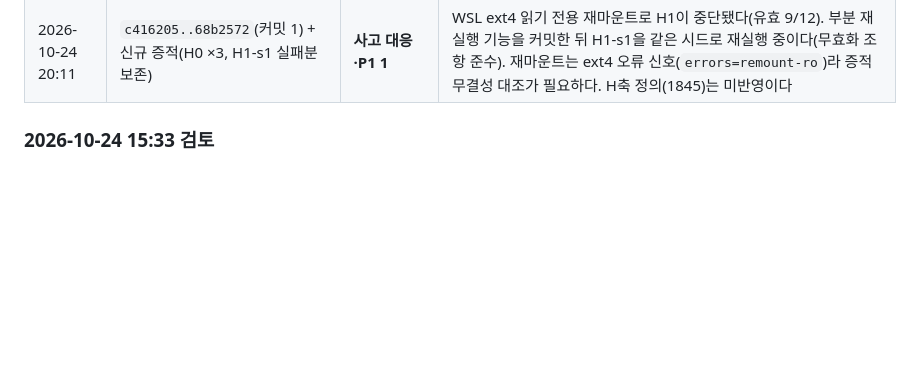
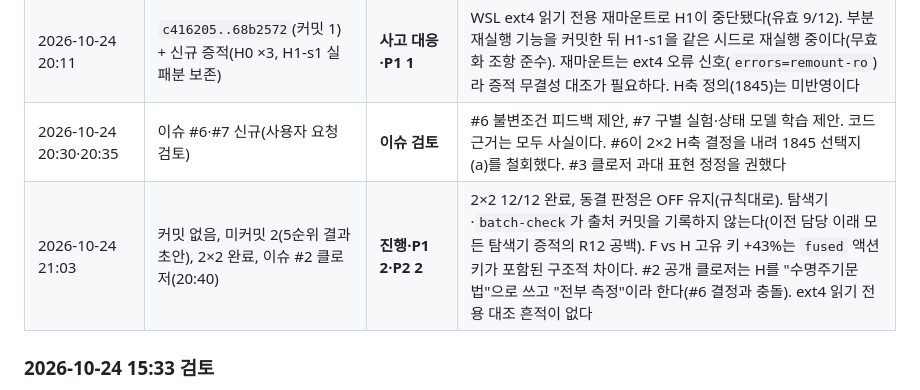
Before and after one commit to windshock/php2shell, a Markdown page: docs/php2shell-llm-handoff.md, the part around the change. GitHub-like rendering; blank space fills up the shorter version.

Commit message:
Handoff history table: rows for the 20:30/20:35 issue reviews and the 21:03 review
Co-Authored-By: Claude Opus 5.5 <noreply@anthropic.com>

```diff
--- a/docs/php2shell-llm-handoff.md
+++ b/docs/php2shell-llm-handoff.md
@@ -155,6 +155,8 @@
 | 2026-10-24 19:11 | 커밋·회신·작업 트리 변경 없음 | **변화 없음** | 2×2 배치만 진행 중이다(F0 ×3, F1-s1 완료, F1-s2 실행 중). H 셀은 F1-s3 다음(약 19:31)에 시작한다. 1845 전달(H축 정의)은 아직 반영되지 않았다 |
 | 2026-10-24 19:41 | 커밋·회신·작업 트리 변경 없음, 신규 증적: 2×2 F 6런, H0-s1 | **변화 없음(경고)** | H 셀이 사전 등록대로 풀 없이(`--fused-pool` 없음) 시작됐다(H0-s1 완료, H0-s2 실행 중, 남은 H 5런 약 50분). 1845 전달은 미반영이다. 이대로 끝나면 F vs H는 계획 §14.2 #2의 생성기 축(과거 부류 문법) 비교가 아니다 |
 | 2026-10-24 20:11 | `c416205..68b2572`(커밋 1) + 신규 증적(H0 ×3, H1-s1 실패분 보존) | **사고 대응·P1 1** | WSL ext4 읽기 전용 재마운트로 H1이 중단됐다(유효 9/12). 부분 재실행 기능을 커밋한 뒤 H1-s1을 같은 시드로 재실행 중이다(무효화 조항 준수). 재마운트는 ext4 오류 신호(`errors=remount-ro`)라 증적 무결성 대조가 필요하다. H축 정의(1845)는 미반영이다 |
+| 2026-10-24 20:30·20:35 | 이슈 #6·#7 신규(사용자 요청 검토) | **이슈 검토** | #6 불변조건 피드백 제안, #7 구별 실험·상태 모델 학습 제안. 코드 근거는 모두 사실이다. #6이 2×2 H축 결정을 내려 1845 선택지 (a)를 철회했다. #3 클로저 과대 표현 정정을 권했다 |
+| 2026-10-24 21:03 | 커밋 없음, 미커밋 2(5순위 결과 초안), 2×2 완료, 이슈 #2 클로저(20:40) | **진행·P1 2·P2 2** | 2×2 12/12 완료, 동결 판정은 OFF 유지(규칙대로). 탐색기·`batch-check`가 출처 커밋을 기록하지 않는다(이전 담당 이래 모든 탐색기 증적의 R12 공백). F vs H 고유 키 +43%는 `fused` 액션 키가 포함된 구조적 차이다. #2 공개 클로저는 H를 "수명주기문법"으로 쓰고 "전부 측정"이라 한다(#6 결정과 충돌). ext4 읽기 전용 대조 흔적이 없다 |
 
 ### 2026-10-24 15:33 검토
 
```
